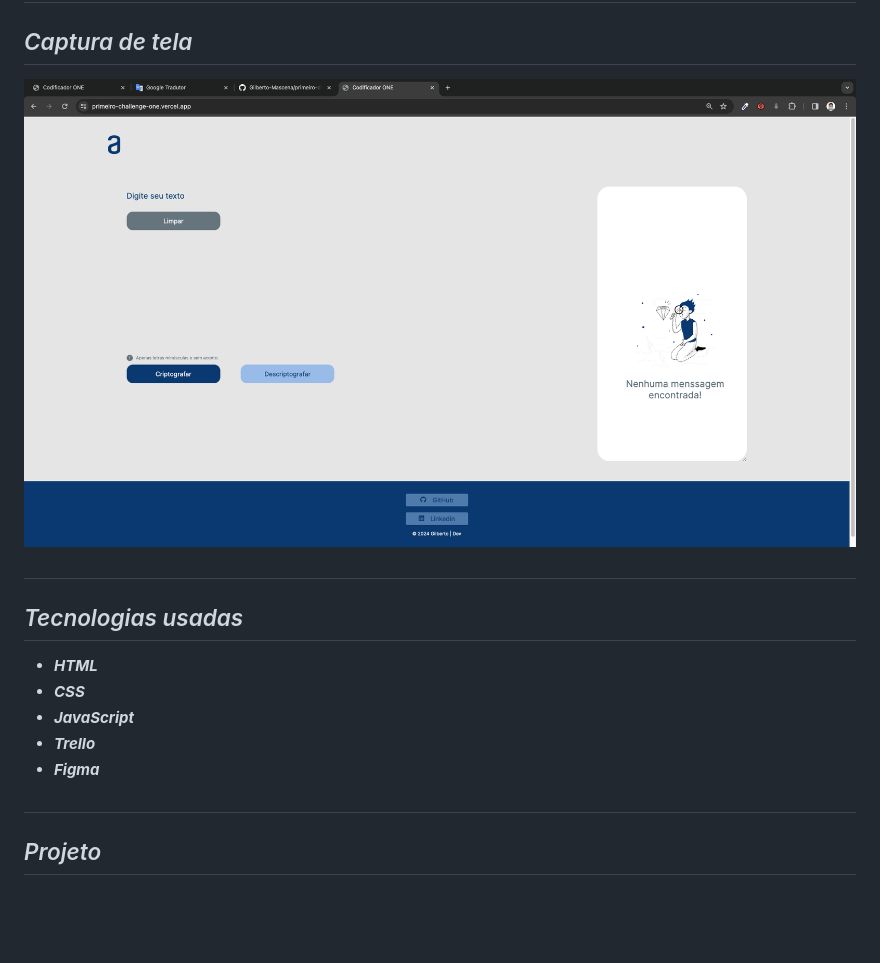
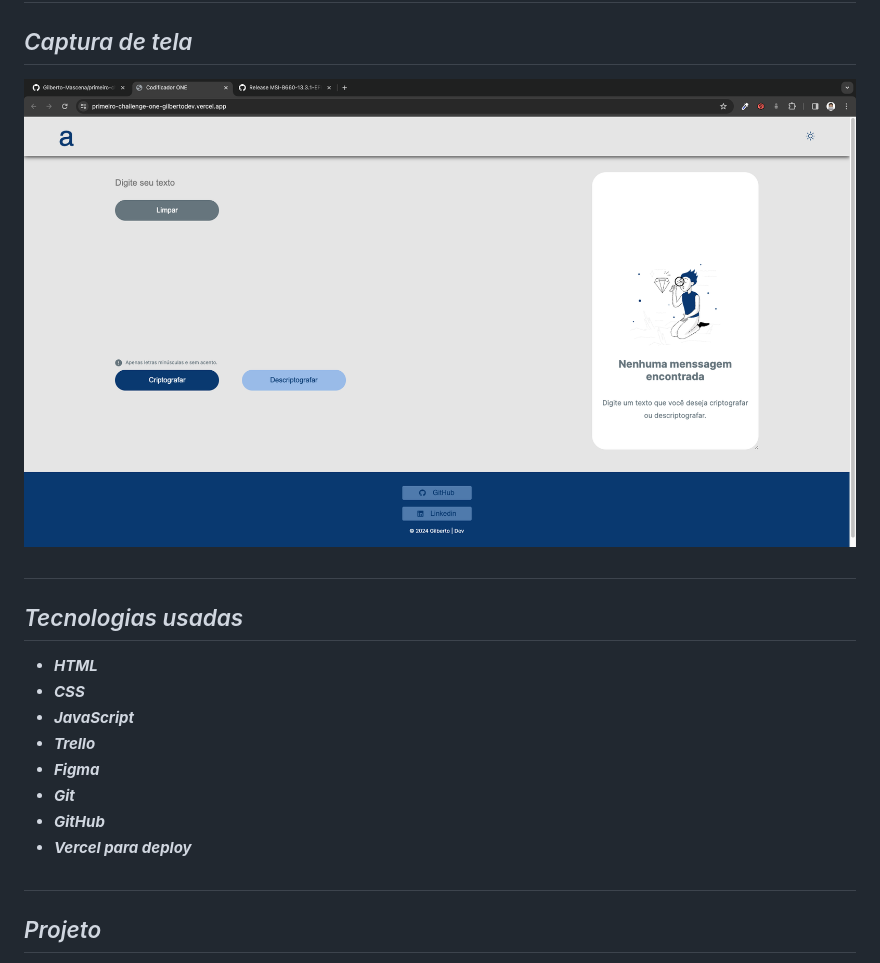
Before and after one commit to Gilberto-Mascena/primeiro-challenge-one, a Markdown page: README.md, the part around the change. GitHub-like rendering; pictures changed too: assets/Visão do challenge ONE.png (deleted), assets/challenge-ONE.png (added); blank space fills up the shorter version.

```diff
--- a/README.md
+++ b/README.md
@@ -6,7 +6,7 @@
 
 ## *Captura de tela*
 
-![vista](./assets/Visão%20do%20challenge%20ONE.png)
+![vista](./assets/challenge-ONE.png)
 
 ##
 
@@ -17,6 +17,9 @@
 - _**JavaScript**_
 - _**Trello**_
 - _**Figma**_
+- _**Git**_
+- _**GitHub**_
+- _**Vercel para deploy**_
 
 ##
 
```
